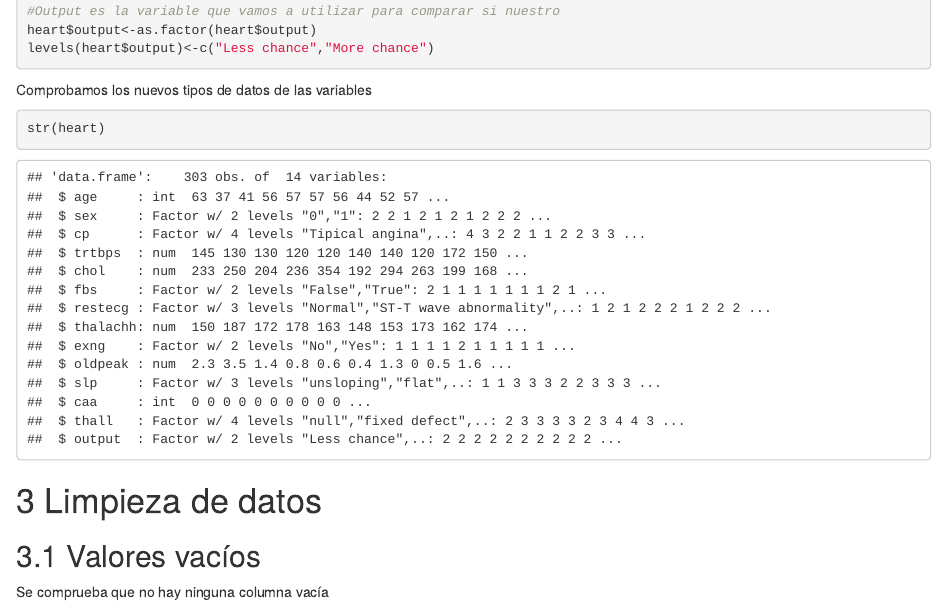
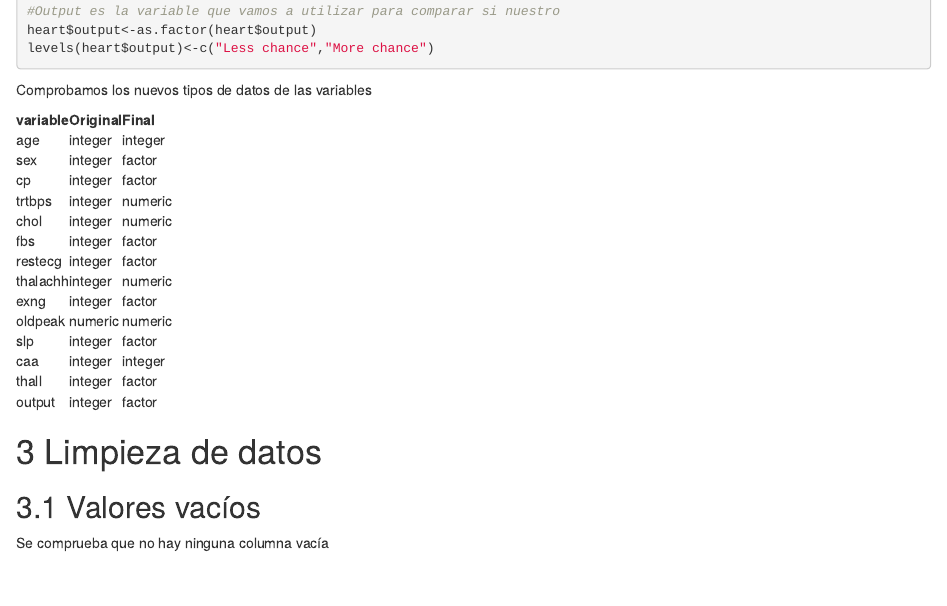
Before and after one commit to pasaret/Practica2, an R Markdown document (Practica2.Rmd): the page in a window 1100 px wide, from 3000 px down. Rendered offline with R 4.5, knitr and Pandoc, with nearby package versions.

Commit message:
Tabla descripcion dataset

````diff
--- a/Practica2.Rmd
+++ b/Practica2.Rmd
@@ -139,8 +141,12 @@ levels(heart$output)<-c("Less chance","More chance")
 
 Comprobamos los nuevos tipos de datos de las variables
 
-```{r}
-str(heart)
+```{r echo=FALSE}
+tabla<-data.frame(variable = names(heart),
+           Original = sapply(heart.original, class),
+           Final = sapply(heart, class),
+           row.names = NULL)
+kable(tabla,"html")
 ```
 
 # Limpieza de datos
````
Also changed, not shown: Practica2.html, Practica2.Rmd (2 more changed lines).
